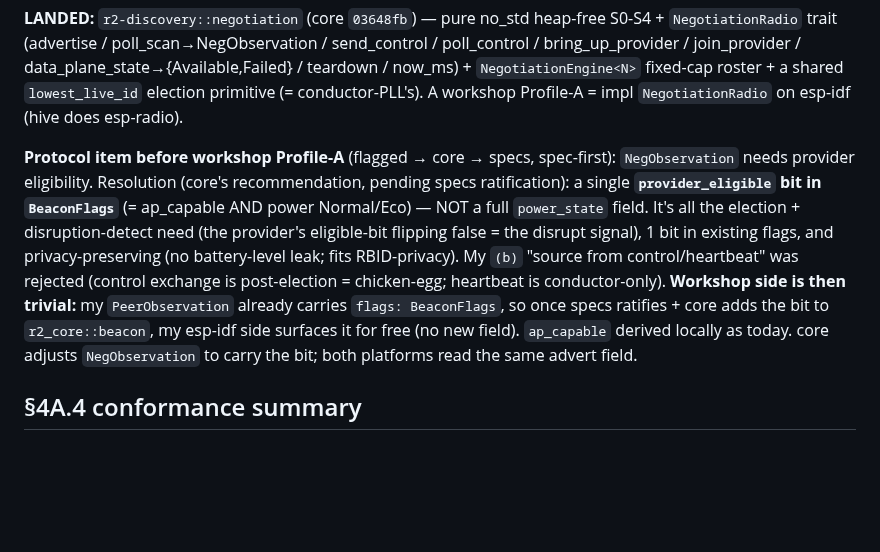
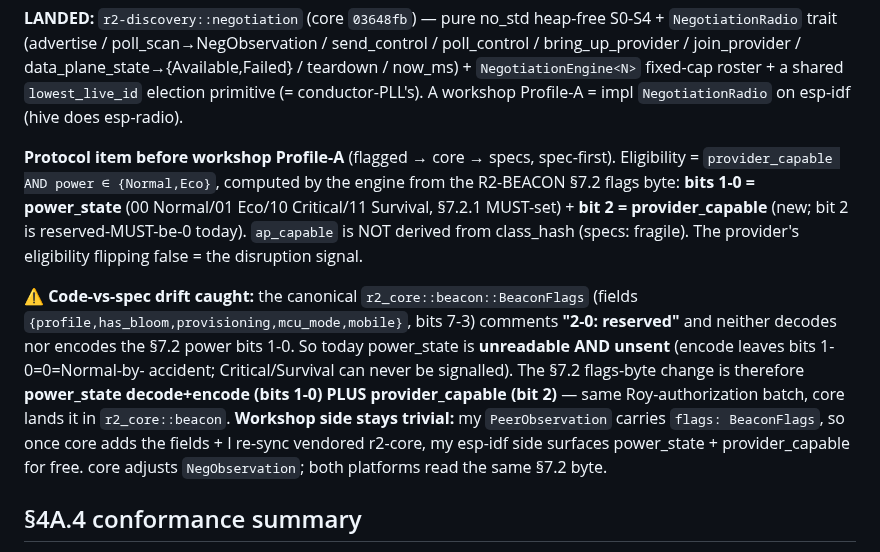
Before and after one commit to reality2-ai/r2-workshop, a Markdown page: docs/BLE-WIFI-NEGOTIATION.md, the part around the change. GitHub-like rendering; blank space fills up the shorter version.

Commit message:
docs(negotiation): caught r2_core::beacon code-vs-§7.2 drift — power_state bits 1-0 not decoded/encoded
specs corrected: power_state IS in R2-BEACON §7.2 (flags byte bits 1-0), only
ap_capable is the new bit (bit 2 = provider_capable). BUT canonical
r2_core::beacon::BeaconFlags comments "2-0: reserved" + decode/encode skip bits
1-0 → power_state is unreadable AND unsent today. So the §7.2 flags-byte change =
power decode+encode (bits 1-0) PLUS provider_capable (bit 2), same batch (core,
post-Roy). Workshop surfaces both free once core lands it + I re-sync vendored
r2-core. Doc updated; flagged core.

Co-Authored-By: Claude Opus 4.8 <noreply@anthropic.com>

```diff
--- a/docs/BLE-WIFI-NEGOTIATION.md
+++ b/docs/BLE-WIFI-NEGOTIATION.md
@@ -148,19 +148,24 @@ data_plane_state→{Available,Failed} / teardown / now_ms) + `NegotiationEngine<
 fixed-cap roster + a shared `lowest_live_id` election primitive (= conductor-PLL's).
 A workshop Profile-A = impl `NegotiationRadio` on esp-idf (hive does esp-radio).
 
-**Protocol item before workshop Profile-A** (flagged → core → specs, spec-first):
-`NegObservation` needs provider eligibility. Resolution (core's recommendation,
-pending specs ratification): a single **`provider_eligible` bit in `BeaconFlags`**
-(= ap_capable AND power Normal/Eco) — NOT a full `power_state` field. It's all the
-election + disruption-detect need (the provider's eligible-bit flipping false = the
-disrupt signal), 1 bit in existing flags, and privacy-preserving (no battery-level
-leak; fits RBID-privacy). My `(b)` "source from control/heartbeat" was rejected
-(control exchange is post-election = chicken-egg; heartbeat is conductor-only).
-**Workshop side is then trivial:** my `PeerObservation` already carries
-`flags: BeaconFlags`, so once specs ratifies + core adds the bit to
-`r2_core::beacon`, my esp-idf side surfaces it for free (no new field). `ap_capable`
-derived locally as today. core adjusts `NegObservation` to carry the bit; both
-platforms read the same advert field.
+**Protocol item before workshop Profile-A** (flagged → core → specs, spec-first).
+Eligibility = `provider_capable AND power ∈ {Normal,Eco}`, computed by the engine
+from the R2-BEACON §7.2 flags byte: **bits 1-0 = power_state** (00 Normal/01 Eco/10
+Critical/11 Survival, §7.2.1 MUST-set) + **bit 2 = provider_capable** (new; bit 2
+is reserved-MUST-be-0 today). `ap_capable` is NOT derived from class_hash (specs:
+fragile). The provider's eligibility flipping false = the disruption signal.
+
+⚠ **Code-vs-spec drift caught:** the canonical `r2_core::beacon::BeaconFlags`
+(fields `{profile,has_bloom,provisioning,mcu_mode,mobile}`, bits 7-3) comments
+**"2-0: reserved"** and neither decodes nor encodes the §7.2 power bits 1-0. So
+today power_state is **unreadable AND unsent** (encode leaves bits 1-0=0=Normal-by-
+accident; Critical/Survival can never be signalled). The §7.2 flags-byte change is
+therefore **power_state decode+encode (bits 1-0) PLUS provider_capable (bit 2)** —
+same Roy-authorization batch, core lands it in `r2_core::beacon`.
+**Workshop side stays trivial:** my `PeerObservation` carries `flags: BeaconFlags`,
+so once core adds the fields + I re-sync vendored r2-core, my esp-idf side surfaces
+power_state + provider_capable for free. core adjusts `NegObservation`; both
+platforms read the same §7.2 byte.
 
 ## §4A.4 conformance summary
 
```
